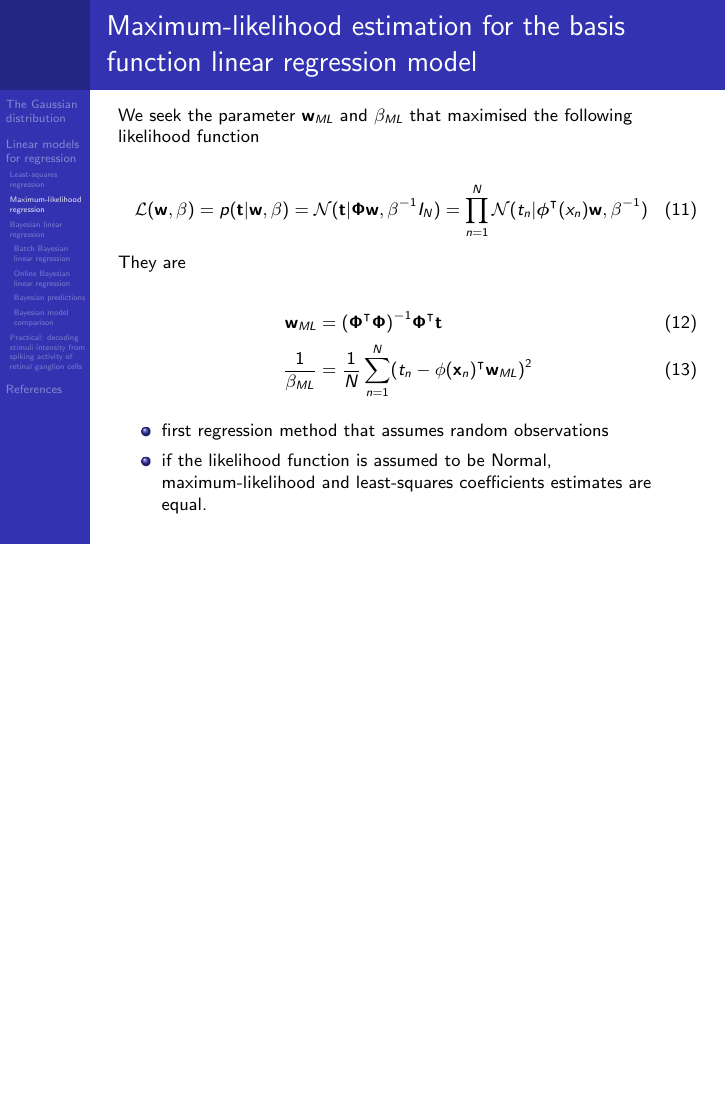
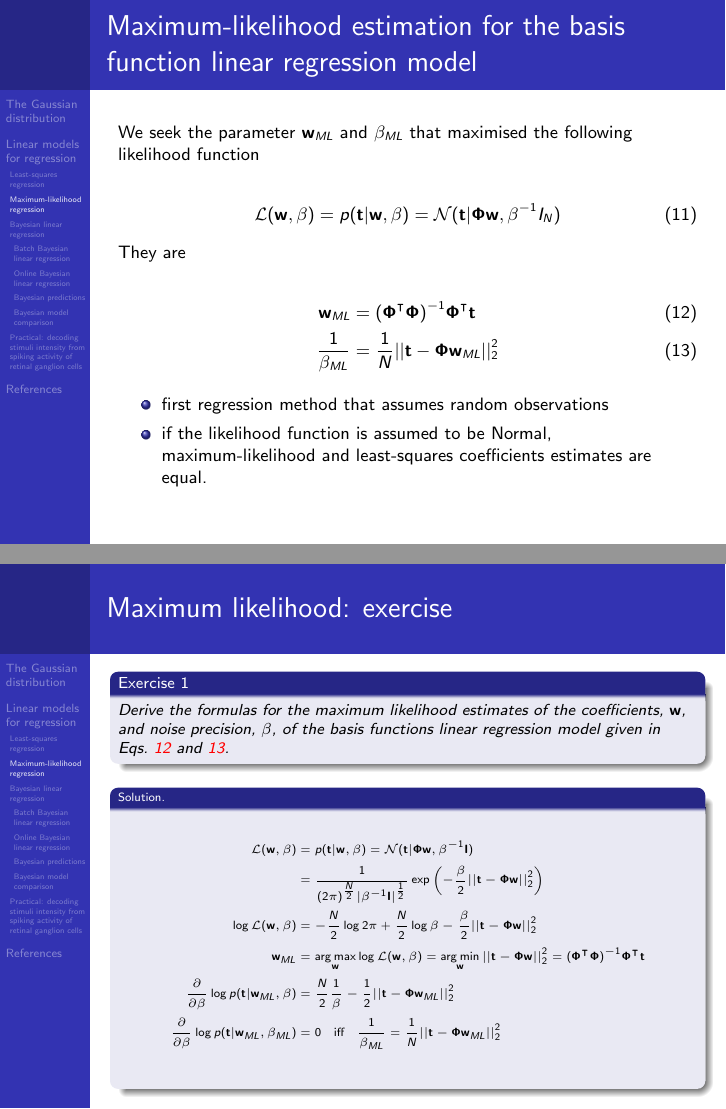
Before and after one commit to joacorapela/gcnuBridging2023, LaTeX slides (probability/lectures/9_inference/bayesianLinearRegression/inference.tex): page 38 of 58 before the commit and pages 38 and 39 of 58 after it, the two joined at a grey line, the shorter picture padded with empty space. Compiled offline with pdfLaTeX.

Commit message:
Added derivation of ML formulas [skip CI]

```diff
--- a/probability/lectures/9_inference/bayesianLinearRegression/inference.tex
+++ b/probability/lectures/9_inference/bayesianLinearRegression/inference.tex
@@ -896,14 +896,14 @@ term corresponding to $\boldsymbol{\mu}$ will be the minimum.
     We seek the parameter $\mathbf{w}_{ML}$ and $\beta_{ML}$ that maximised the following likelihood function
 
     \begin{align}
-        \mathcal{L}(\mathbf{w},\beta)=p(\mathbf{t}|\mathbf{w},\beta)=\mathcal{N}(\mathbf{t}|\boldsymbol{\Phi}\mathbf{w},\beta^{-1}I_N)=\prod_{n=1}^N\mathcal{N}(t_n|\boldsymbol{\phi}^\intercal(x_n)\mathbf{w},\beta^{-1})\label{eq:likelihoodLinearRegression}
+        \mathcal{L}(\mathbf{w},\beta)=p(\mathbf{t}|\mathbf{w},\beta)=\mathcal{N}(\mathbf{t}|\boldsymbol{\Phi}\mathbf{w},\beta^{-1}I_N)\label{eq:likelihoodLinearRegression}
     \end{align}
 
     They are
 
     \begin{align}
         \mathbf{w}_{ML}&=(\boldsymbol{\Phi}^\intercal\boldsymbol{\Phi})^{-1}\boldsymbol{\Phi}^\intercal\mathbf{t}\label{eq:wML}\\
-        \frac{1}{\beta_{ML}}&=\frac{1}{N}\sum_{n=1}^N(t_n-\phi(\mathbf{x}_n)^\intercal\mathbf{w}_{ML})^2\label{eq:betaML}
+        \frac{1}{\beta_{ML}}&=\frac{1}{N}||\mathbf{t}-\boldsymbol{\Phi}\mathbf{w}_{ML}||_2^2\label{eq:betaML}
     \end{align}
 
 	\begin{itemize}
@@ -920,8 +920,9 @@ term corresponding to $\boldsymbol{\mu}$ will be the minimum.
 \end{frame}
 
 \begin{frame}
-    \frametitle{Exercise}
+    \frametitle{Maximum likelihood: exercise}
 
+    \scriptsize
     \begin{probExercise}
         Derive the formulas for the maximum likelihood estimates of the
         coefficients, $\mathbf{w}$, and noise precision, $\beta$, of the basis
@@ -929,6 +930,20 @@ term corresponding to $\boldsymbol{\mu}$ will be the minimum.
         and~\ref{eq:betaML}.
     \end{probExercise}
 
+    \tiny
+    \begin{proof}[Solution]
+        \begin{align*}
+            \mathcal{L}(\mathbf{w},\beta)&=p(\mathbf{t}|\mathbf{w},\beta)=\mathcal{N}(\mathbf{t}|\boldsymbol{\Phi}\mathbf{w},\beta^{-1}\mathbf{I})\\
+                                         &=\frac{1}{(2\pi)^\frac{N}{2}|\beta^{-1}\mathbf{I}|^\frac{1}{2}}\exp\left(-\frac{\beta}{2}||\mathbf{t}-\boldsymbol{\Phi}\mathbf{w}||_2^2\right)\\
+            \log\mathcal{L}(\mathbf{w},\beta)&=-\frac{N}{2}\log{2\pi}+\frac{N}{2}\log\beta-\frac{\beta}{2}||\mathbf{t}-\boldsymbol{\Phi}\mathbf{w}||_2^2\\
+            \mathbf{w}_{ML}&=\argmax_{\mathbf{w}}\log\mathcal{L}(\mathbf{w},\beta)=\argmin_{\mathbf{w}}||\mathbf{t}-\boldsymbol{\Phi}\mathbf{w}||_2^2=(\boldsymbol{\Phi}^\intercal\boldsymbol{\Phi})^{-1}\boldsymbol{\Phi}^\intercal\mathbf{t}\\
+            \frac{\partial}{\partial\beta}\log p(\mathbf{t}|\mathbf{w}_{ML},\beta)&=\frac{N}{2}\frac{1}{\beta}-\frac{1}{2}||\mathbf{t}-\boldsymbol{\Phi}\mathbf{w}_{ML}||_2^2\\
+            \frac{\partial}{\partial\beta}\log
+            p(\mathbf{t}|\mathbf{w}_{ML},\beta_{ML})&=0\quad\text{iff}\quad\frac{1}{\beta_{ML}}=\frac{1}{N}||\mathbf{t}-\boldsymbol{\Phi}\mathbf{w}_{ML}||_2^2
+        \end{align*}
+		\phantom\qedhere
+    \end{proof}
+    \normalsize
 \end{frame}
 
 \subsection{Bayesian linear regression}
```
Also changed, not shown: probability/lectures/9_inference/bayesianLinearRegression/inference.pdf, probability/lectures/9_inference/bayesianLinearRegression/inference.tex (15 more changed lines).
